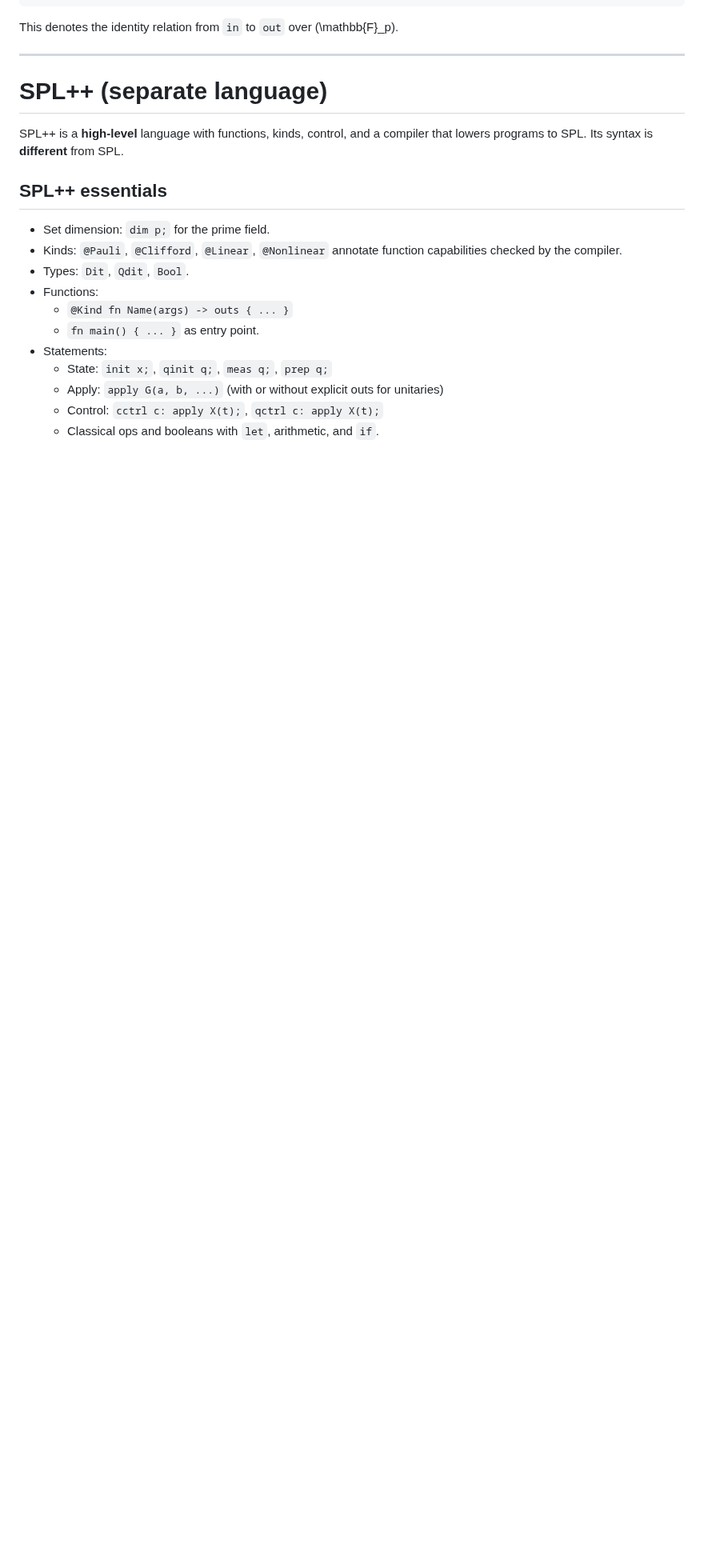
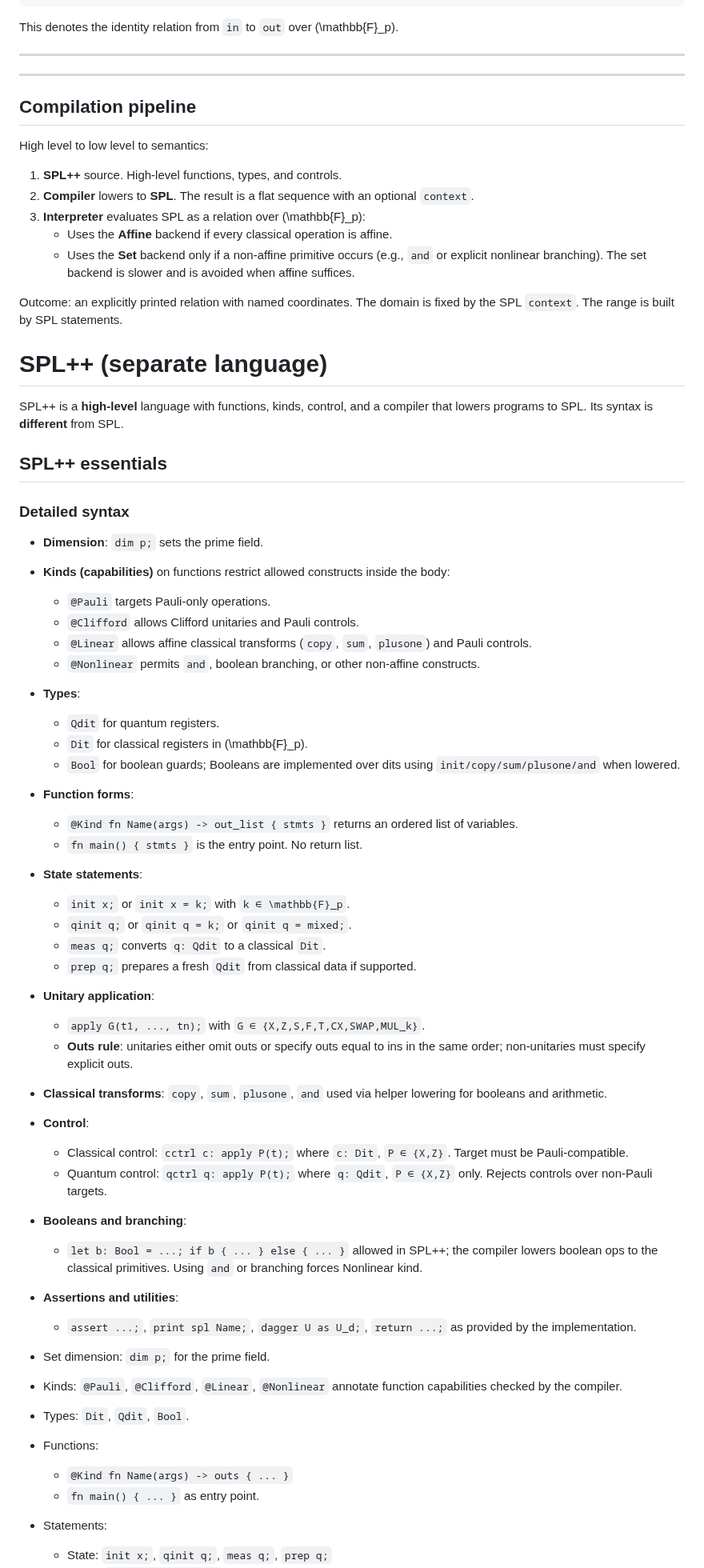
Before and after one commit to ColeComfort/SPL, a Markdown page: README.md, the part around the change. Shown at 80% size. GitHub-like rendering; blank space fills up the shorter version.

```diff
--- a/README.md
+++ b/README.md
@@ -118,12 +118,58 @@ disc x
 This denotes the identity relation from `in` to `out` over \(\mathbb{F}_p\).
 
 ---
+---
+
+## Compilation pipeline
+
+High level to low level to semantics:
+
+1. **SPL++** source. High-level functions, types, and controls.
+2. **Compiler** lowers to **SPL**. The result is a flat sequence with an optional `context`.
+3. **Interpreter** evaluates SPL as a relation over \(\mathbb{F}_p\):
+   - Uses the **Affine** backend if every classical operation is affine.
+   - Uses the **Set** backend only if a non-affine primitive occurs (e.g., `and` or explicit nonlinear branching). The set backend is slower and is avoided when affine suffices.
+
+Outcome: an explicitly printed relation with named coordinates. The domain is fixed by the SPL `context`. The range is built by SPL statements.
+
 
 # SPL++ (separate language)
 
 SPL++ is a **high-level** language with functions, kinds, control, and a compiler that lowers programs to SPL. Its syntax is **different** from SPL.
 
 ## SPL++ essentials
+
+### Detailed syntax
+- **Dimension**: `dim p;` sets the prime field.
+- **Kinds (capabilities)** on functions restrict allowed constructs inside the body:
+  - `@Pauli` targets Pauli-only operations.
+  - `@Clifford` allows Clifford unitaries and Pauli controls.
+  - `@Linear` allows affine classical transforms (`copy`, `sum`, `plusone`) and Pauli controls.
+  - `@Nonlinear` permits `and`, boolean branching, or other non-affine constructs.
+- **Types**:
+  - `Qdit` for quantum registers.
+  - `Dit`  for classical registers in \(\mathbb{F}_p\).
+  - `Bool` for boolean guards; Booleans are implemented over dits using `init/copy/sum/plusone/and` when lowered.
+- **Function forms**:
+  - `@Kind fn Name(args) -> out_list { stmts }` returns an ordered list of variables.
+  - `fn main() { stmts }` is the entry point. No return list.
+- **State statements**:
+  - `init x;` or `init x = k;` with `k ∈ \mathbb{F}_p`.
+  - `qinit q;` or `qinit q = k;` or `qinit q = mixed;`.
+  - `meas q;` converts `q: Qdit` to a classical `Dit`.
+  - `prep q;` prepares a fresh `Qdit` from classical data if supported.
+- **Unitary application**:
+  - `apply G(t1, ..., tn);` with `G ∈ {X,Z,S,F,T,CX,SWAP,MUL_k}`.
+  - **Outs rule**: unitaries either omit outs or specify outs equal to ins in the same order; non-unitaries must specify explicit outs.
+- **Classical transforms**: `copy`, `sum`, `plusone`, `and` used via helper lowering for booleans and arithmetic.
+- **Control**:
+  - Classical control: `cctrl c: apply P(t);` where `c: Dit`, `P ∈ {X,Z}`. Target must be Pauli-compatible.
+  - Quantum control: `qctrl q: apply P(t);` where `q: Qdit`, `P ∈ {X,Z}` only. Rejects controls over non-Pauli targets.
+- **Booleans and branching**:
+  - `let b: Bool = ...; if b { ... } else { ... }` allowed in SPL++; the compiler lowers boolean ops to the classical primitives. Using `and` or branching forces Nonlinear kind.
+- **Assertions and utilities**:
+  - `assert ...;`, `print spl Name;`, `dagger U as U_d;`, `return ...;` as provided by the implementation.
+
 
 - Set dimension: `dim p;` for the prime field.
 - Kinds: `@Pauli`, `@Clifford`, `@Linear`, `@Nonlinear` annotate function capabilities checked by the compiler.
```
